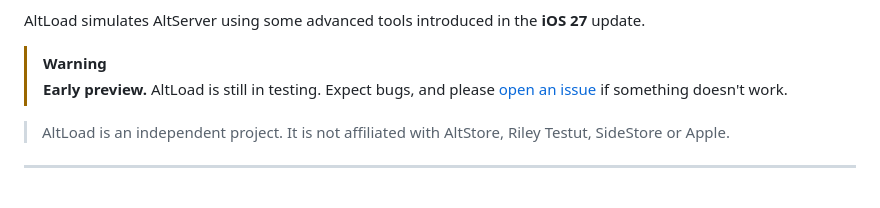
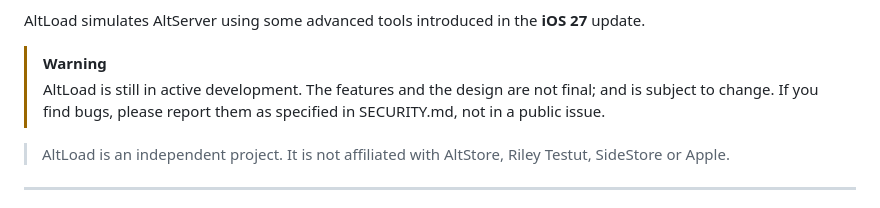
Before and after one commit to mirazbakis/AltLoad, a Markdown page: README.md, the part around the change. Rendered like a GitHub page.

Commit message:
Revise warning section in README
Updated warning message to reflect active development status and bug reporting guidelines.

```diff
--- a/README.md
+++ b/README.md
@@ -11,7 +11,7 @@ Normally, installing [AltStore](https://altstore.io) requires AltServer running
 AltLoad simulates AltServer using some advanced tools introduced in the **iOS 27** update.
 
 > [!WARNING]
-> **Early preview.** AltLoad is still in testing. Expect bugs, and please [open an issue](https://github.com/mirazbakis/AltLoad/issues) if something doesn't work.
+> AltLoad is still in active development. The features and the design are not final; and is subject to change. If you find bugs, please report them as specified in SECURITY.md, not in a public issue.
 
 > AltLoad is an independent project. It is not affiliated with AltStore, Riley Testut, SideStore or Apple.
 
```
